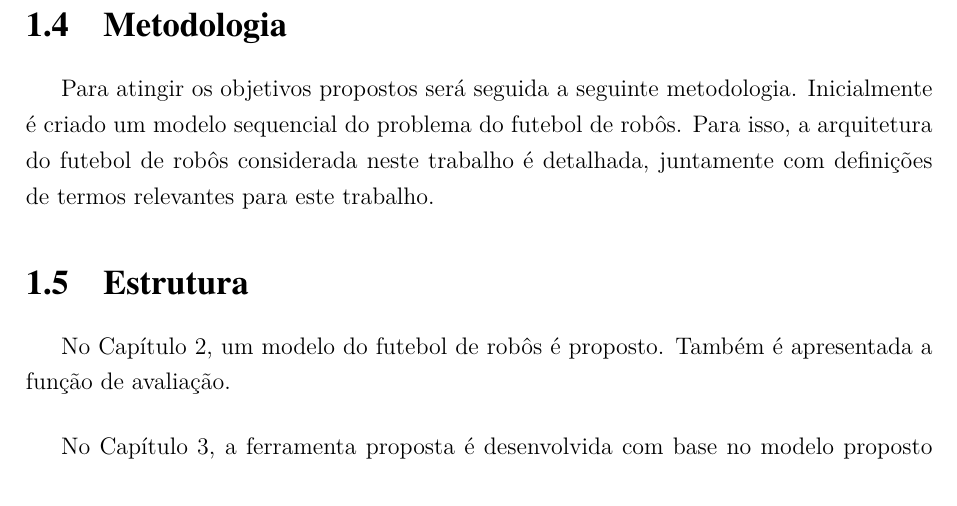
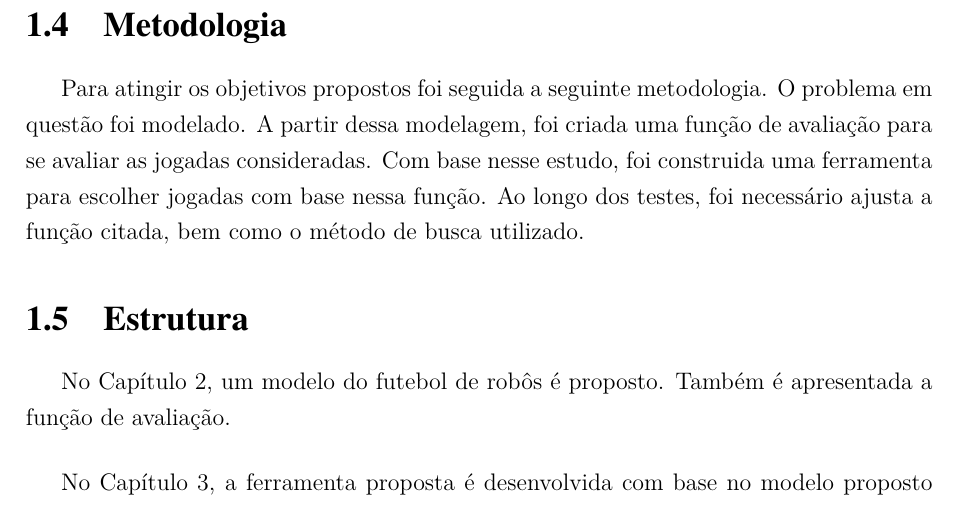
Before and after one commit to VBmgk/pfc-jan-bramigk, a LaTeX thesis (relatorio.tex, which reads doc/introducao.tex): part of page 15 of 62, cut so that both start at the same text. Compiled offline with pdfLaTeX.

Commit message:
Fix: metodologia

```diff
--- a/doc/introducao.tex
+++ b/doc/introducao.tex
@@ -129,26 +129,12 @@ intervalo de tempo.
 
 \section{Metodologia}
 
-Para atingir os objetivos propostos será seguida a seguinte metodologia.
-Inicialmente é criado um modelo sequencial do problema do futebol de robôs.
-Para isso, a arquitetura do futebol de robôs considerada neste trabalho é
-detalhada, juntamente com definições de termos relevantes para este trabalho.
-% TODO: Mostrar os passos do trabalho, e não do relatório
-%
-%Um modelo abstrato do futebol de robôs é proposto para simplificar o problema
-%e permitir que sejam feitas várias simulações durante o planejamento das
-%jogadas. A função de avaliação, essecial para a seleção das jogas, é detalhada.
-%
-%Posteriormente a arquitetura da ferramenta a ser construida é apresentada.
-%Os diversos componentes do sistema são detalhados.
-%
-%Em seguida, os resultados experimentais obtidos com a ferramenta detalhada
-%anteriormente são apresentados.
-%
-%São apresentadas sugestões para trabalhos futuros e as principais dificuldades
-%enfrentadas pelos autores são destacadas.
-%
-%Finalmente são apresentadas as conclusões do projeto.
+Para atingir os objetivos propostos foi seguida a seguinte metodologia.
+O problema em questão foi modelado. A partir dessa modelagem, foi
+criada uma função de avaliação para se avaliar as jogadas consideradas.
+Com base nesse estudo, foi construida uma ferramenta para escolher
+jogadas com base nessa função. Ao longo dos testes, foi necessário
+ajusta a função citada, bem como o método de busca utilizado.
 
 \section{Estrutura}
 
```
